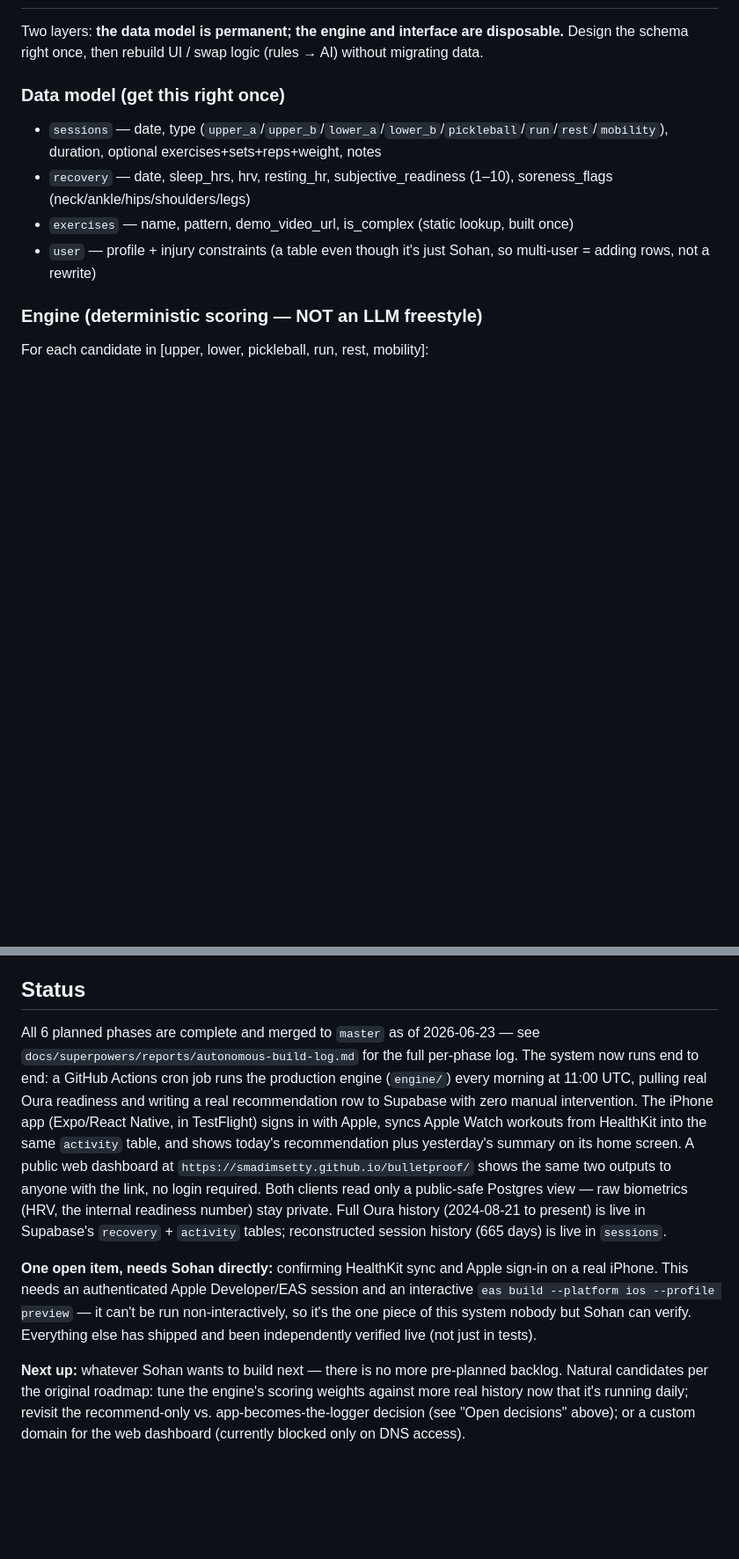
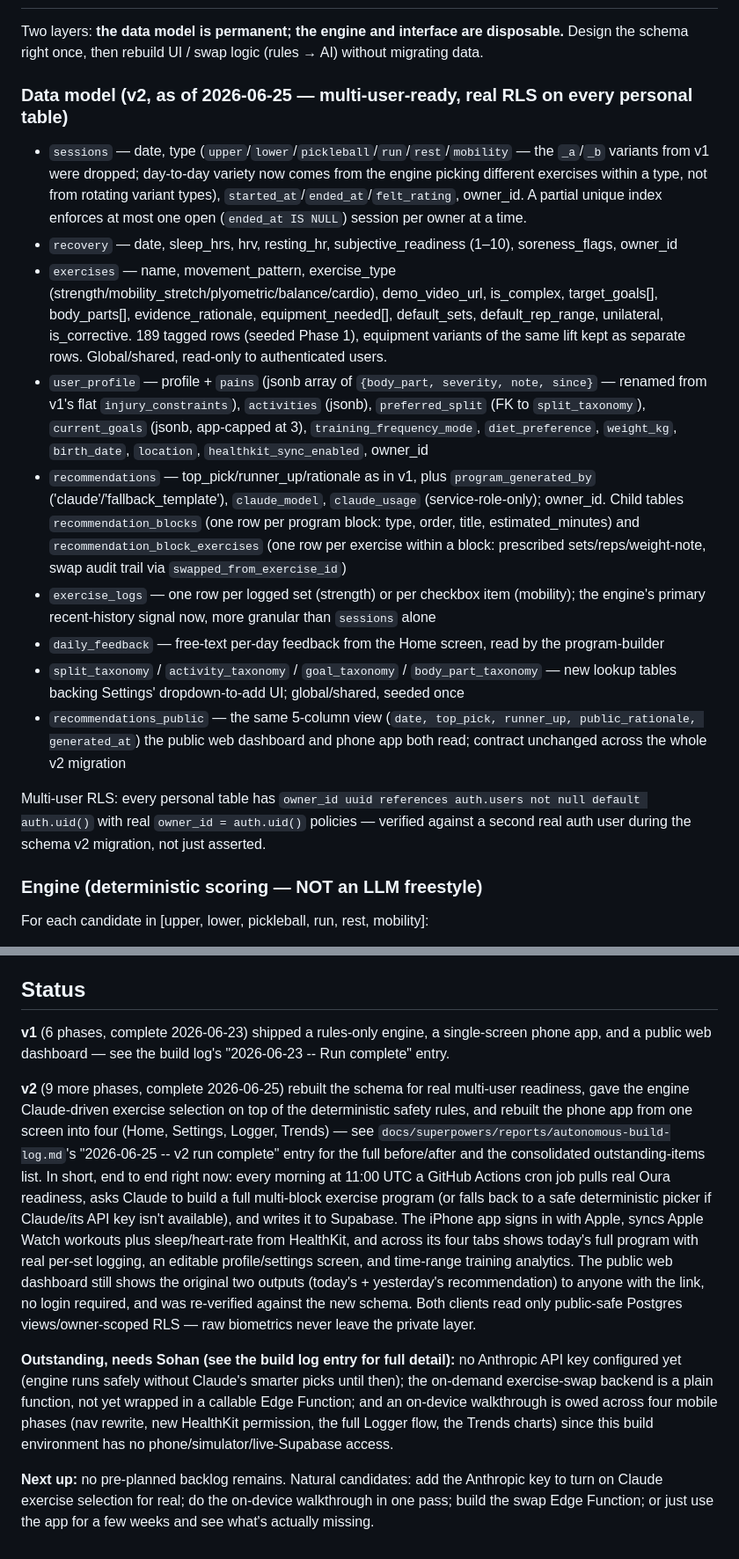
Before and after one commit to smadimsetty/bulletproof, a Markdown page: CLAUDE.md, 2 parts joined by grey strips. Shown at 88% size. Drawn GitHub-style; blank space fills up the shorter version.

Commit message:
docs: v2 run complete - log Phase 8, write final cross-phase report, update CLAUDE.md for v2 schema/decisions/status
All 9 planned v2 phases (schema v2 through web dashboard contract check)
are now merged. Updates CLAUDE.md's data model to the v2 schema
(multi-user RLS, recommendation_blocks/recommendation_block_exercises,
exercise_logs, daily_feedback, the taxonomy lookup tables, simplified
session_type), resolves the two outstanding "Open decisions" (logging
model: app-becomes-the-logger; rotation granularity: no a/b variants),
and rewrites Status to summarize the v1 -> v2 jump with a consolidated
outstanding-items list (no Anthropic key yet, swap endpoint not wrapped
in an Edge Function, on-device verification owed across four mobile
phases). Adds the build log's final "v2 run complete" wrap-up section.

```diff
--- a/CLAUDE.md
+++ b/CLAUDE.md
@@ -33,11 +33,18 @@ A personal, data-driven dynamic training system. Every morning it ingests recove
 ## System architecture (decided)
 Two layers: **the data model is permanent; the engine and interface are disposable.** Design the schema right once, then rebuild UI / swap logic (rules → AI) without migrating data.
 
-### Data model (get this right once)
-- `sessions` — date, type (`upper_a`/`upper_b`/`lower_a`/`lower_b`/`pickleball`/`run`/`rest`/`mobility`), duration, optional exercises+sets+reps+weight, notes
-- `recovery` — date, sleep_hrs, hrv, resting_hr, subjective_readiness (1–10), soreness_flags (neck/ankle/hips/shoulders/legs)
-- `exercises` — name, pattern, demo_video_url, is_complex (static lookup, built once)
-- `user` — profile + injury constraints (a table even though it's just Sohan, so multi-user = adding rows, not a rewrite)
+### Data model (v2, as of 2026-06-25 — multi-user-ready, real RLS on every personal table)
+- `sessions` — date, type (`upper`/`lower`/`pickleball`/`run`/`rest`/`mobility` — the `_a`/`_b` variants from v1 were dropped; day-to-day variety now comes from the engine picking different exercises within a type, not from rotating variant types), `started_at`/`ended_at`/`felt_rating`, owner_id. A partial unique index enforces at most one open (`ended_at IS NULL`) session per owner at a time.
+- `recovery` — date, sleep_hrs, hrv, resting_hr, subjective_readiness (1–10), soreness_flags, owner_id
+- `exercises` — name, movement_pattern, exercise_type (strength/mobility_stretch/plyometric/balance/cardio), demo_video_url, is_complex, target_goals[], body_parts[], evidence_rationale, equipment_needed[], default_sets, default_rep_range, unilateral, is_corrective. 189 tagged rows (seeded Phase 1), equipment variants of the same lift kept as separate rows. Global/shared, read-only to authenticated users.
+- `user_profile` — profile + `pains` (jsonb array of `{body_part, severity, note, since}` — renamed from v1's flat `injury_constraints`), `activities` (jsonb), `preferred_split` (FK to `split_taxonomy`), `current_goals` (jsonb, app-capped at 3), `training_frequency_mode`, `diet_preference`, `weight_kg`, `birth_date`, `location`, `healthkit_sync_enabled`, owner_id
+- `recommendations` — top_pick/runner_up/rationale as in v1, plus `program_generated_by` ('claude'/'fallback_template'), `claude_model`, `claude_usage` (service-role-only); owner_id. Child tables `recommendation_blocks` (one row per program block: type, order, title, estimated_minutes) and `recommendation_block_exercises` (one row per exercise within a block: prescribed sets/reps/weight-note, swap audit trail via `swapped_from_exercise_id`)
+- `exercise_logs` — one row per logged set (strength) or per checkbox item (mobility); the engine's primary recent-history signal now, more granular than `sessions` alone
+- `daily_feedback` — free-text per-day feedback from the Home screen, read by the program-builder
+- `split_taxonomy` / `activity_taxonomy` / `goal_taxonomy` / `body_part_taxonomy` — new lookup tables backing Settings' dropdown-to-add UI; global/shared, seeded once
+- `recommendations_public` — the same 5-column view (`date, top_pick, runner_up, public_rationale, generated_at`) the public web dashboard and phone app both read; contract unchanged across the whole v2 migration
+
+Multi-user RLS: every personal table has `owner_id uuid references auth.users not null default auth.uid()` with real `owner_id = auth.uid()` policies — verified against a second real auth user during the schema v2 migration, not just asserted.
 
 ### Engine (deterministic scoring — NOT an LLM freestyle)
 For each candidate in [upper, lower, pickleball, run, rest, mobility]:
@@ -82,8 +91,10 @@ Oura auto-delivers the entire `recovery` table every morning (sleep, HRV, restin
 - ~~**Oura API specifics** (endpoints, auth, token scopes) — confirm at build time.~~ **Confirmed in Phase 2** (see `docs/superpowers/plans/2026-06-21-phase2-weight-tuning.md` Global Constraints): base URL `https://api.ouraring.com/v2/usercollection`, Bearer-token PAT auth (not OAuth2), `start_date`/`end_date` query params, `next_token` pagination. Readiness score is **0-100** (not the 1-10 this doc originally assumed for `subjective_readiness`) — rescaled via `max(1, min(10, round(score / 10)))` when written to the existing column rather than changing the schema. Oura genuinely auto-detects `pickleball` and `running` as named workout activities, though pickleball detection looks under-frequent relative to actual play frequency (26 instances over ~22 months of real data) — worth a second look once more data accumulates.
 
 ## Status
-All 6 planned phases are complete and merged to `master` as of 2026-06-23 — see `docs/superpowers/reports/autonomous-build-log.md` for the full per-phase log. The system now runs end to end: a GitHub Actions cron job runs the production engine (`engine/`) every morning at 11:00 UTC, pulling real Oura readiness and writing a real recommendation row to Supabase with zero manual intervention. The iPhone app (Expo/React Native, in TestFlight) signs in with Apple, syncs Apple Watch workouts from HealthKit into the same `activity` table, and shows today's recommendation plus yesterday's summary on its home screen. A public web dashboard at `https://smadimsetty.github.io/bulletproof/` shows the same two outputs to anyone with the link, no login required. Both clients read only a public-safe Postgres view — raw biometrics (HRV, the internal readiness number) stay private. Full Oura history (2024-08-21 to present) is live in Supabase's `recovery` + `activity` tables; reconstructed session history (665 days) is live in `sessions`.
+**v1** (6 phases, complete 2026-06-23) shipped a rules-only engine, a single-screen phone app, and a public web dashboard — see the build log's "2026-06-23 -- Run complete" entry.
 
-**One open item, needs Sohan directly:** confirming HealthKit sync and Apple sign-in on a real iPhone. This needs an authenticated Apple Developer/EAS session and an interactive `eas build --platform ios --profile preview` — it can't be run non-interactively, so it's the one piece of this system nobody but Sohan can verify. Everything else has shipped and been independently verified live (not just in tests).
+**v2** (9 more phases, complete 2026-06-25) rebuilt the schema for real multi-user readiness, gave the engine Claude-driven exercise selection on top of the deterministic safety rules, and rebuilt the phone app from one screen into four (Home, Settings, Logger, Trends) — see `docs/superpowers/reports/autonomous-build-log.md`'s "2026-06-25 -- v2 run complete" entry for the full before/after and the consolidated outstanding-items list. In short, end to end right now: every morning at 11:00 UTC a GitHub Actions cron job pulls real Oura readiness, asks Claude to build a full multi-block exercise program (or falls back to a safe deterministic picker if Claude/its API key isn't available), and writes it to Supabase. The iPhone app signs in with Apple, syncs Apple Watch workouts plus sleep/heart-rate from HealthKit, and across its four tabs shows today's full program with real per-set logging, an editable profile/settings screen, and time-range training analytics. The public web dashboard still shows the original two outputs (today's + yesterday's recommendation) to anyone with the link, no login required, and was re-verified against the new schema. Both clients read only public-safe Postgres views/owner-scoped RLS — raw biometrics never leave the private layer.
 
-**Next up:** whatever Sohan wants to build next — there is no more pre-planned backlog. Natural candidates per the original roadmap: tune the engine's scoring weights against more real history now that it's running daily; revisit the recommend-only vs. app-becomes-the-logger decision (see "Open decisions" above); or a custom domain for the web dashboard (currently blocked only on DNS access).
+**Outstanding, needs Sohan (see the build log entry for full detail):** no Anthropic API key configured yet (engine runs safely without Claude's smarter picks until then); the on-demand exercise-swap backend is a plain function, not yet wrapped in a callable Edge Function; and an on-device walkthrough is owed across four mobile phases (nav rewrite, new HealthKit permission, the full Logger flow, the Trends charts) since this build environment has no phone/simulator/live-Supabase access.
+
+**Next up:** no pre-planned backlog remains. Natural candidates: add the Anthropic key to turn on Claude exercise selection for real; do the on-device walkthrough in one pass; build the swap Edge Function; or just use the app for a few weeks and see what's actually missing.
```
Also changed, not shown: other parts of CLAUDE.md (+7 -5 lines), 1 other file.
